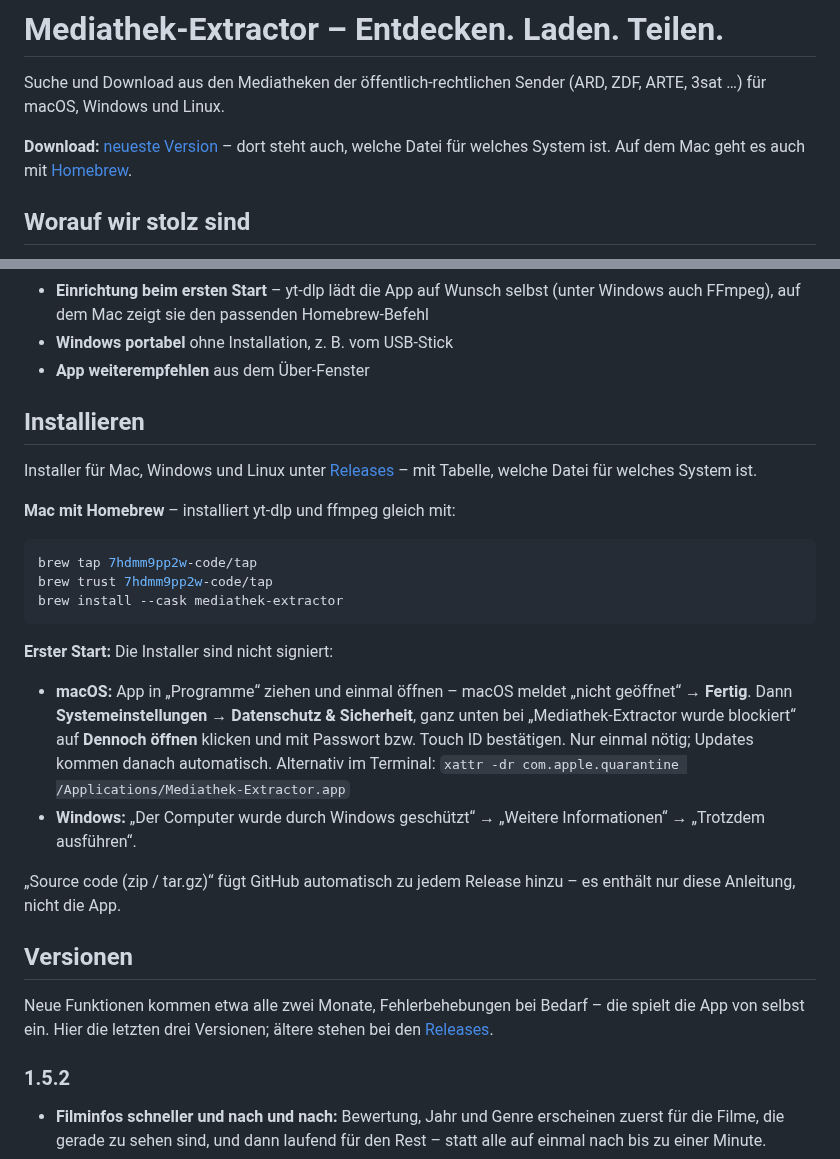
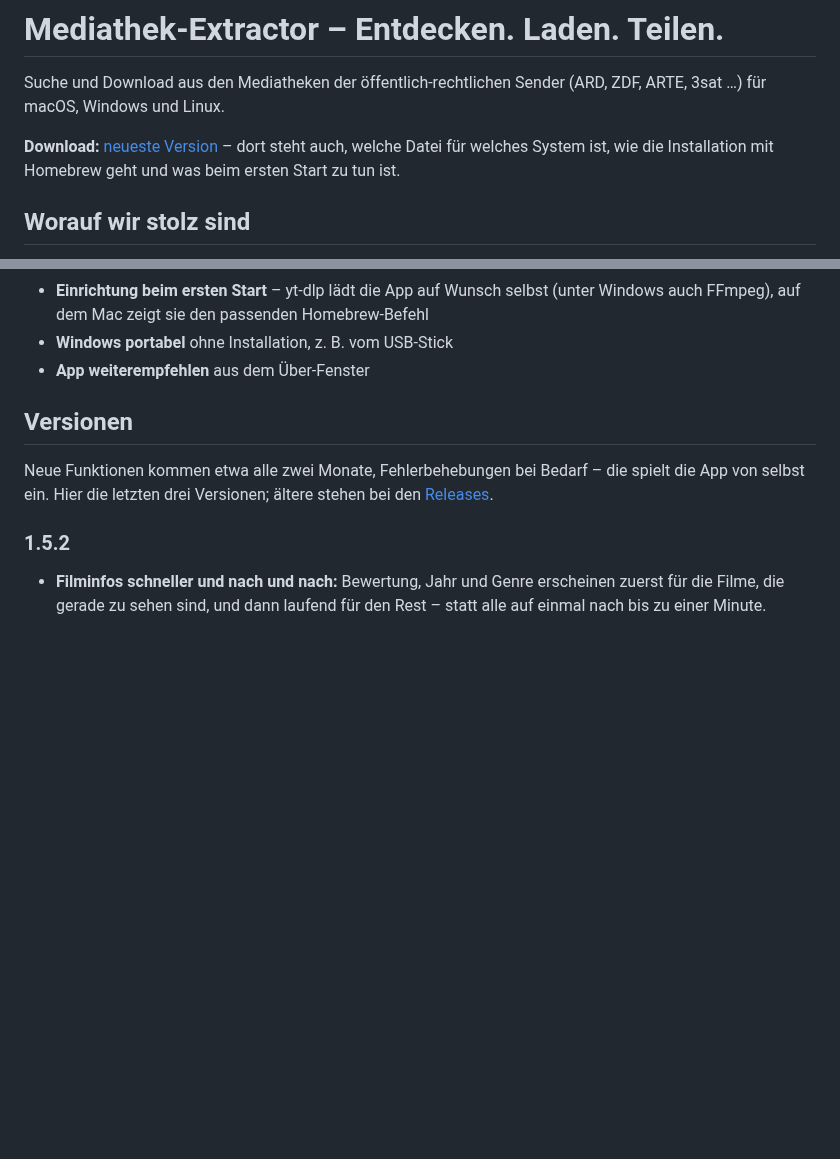
Before and after one commit to 7hdmm9pp2w-code/MediathekExtractor-Releases, a Markdown page: README.md, 2 parts joined by grey strips. Drawn GitHub-style; blank space fills up the shorter version.

Commit message:
README: Installieren nur noch auf der Releaseseite

````diff
--- a/README.md
+++ b/README.md
@@ -3,8 +3,8 @@
 Suche und Download aus den Mediatheken der öffentlich-rechtlichen Sender (ARD, ZDF, ARTE, 3sat …)
 für macOS, Windows und Linux.
 
-**Download:** [neueste Version](../../releases/latest) – dort steht auch, welche Datei für welches System ist.
-Auf dem Mac geht es auch mit [Homebrew](#installieren).
+**Download:** [neueste Version](../../releases/latest) – dort steht auch, welche Datei für welches System ist,
+wie die Installation mit Homebrew geht und was beim ersten Start zu tun ist.
 
 ## Worauf wir stolz sind
 
@@ -31,27 +31,6 @@ Auf dem Mac geht es auch mit [Homebrew](#installieren).
 - **Einrichtung beim ersten Start** – yt-dlp lädt die App auf Wunsch selbst (unter Windows auch FFmpeg), auf dem Mac zeigt sie den passenden Homebrew-Befehl
 - **Windows portabel** ohne Installation, z. B. vom USB-Stick
 - **App weiterempfehlen** aus dem Über-Fenster
-
-## Installieren
-
-Installer für Mac, Windows und Linux unter [Releases](../../releases/latest) – mit Tabelle, welche Datei für welches System ist.
-
-**Mac mit Homebrew** – installiert yt-dlp und ffmpeg gleich mit:
-
-```bash
-brew tap 7hdmm9pp2w-code/tap
-brew trust 7hdmm9pp2w-code/tap
-brew install --cask mediathek-extractor
-```
-
-**Erster Start:** Die Installer sind nicht signiert:
-
-- **macOS:** App in „Programme“ ziehen und einmal öffnen – macOS meldet „nicht geöffnet“ → **Fertig**. Dann **Systemeinstellungen → Datenschutz & Sicherheit**, ganz unten bei „Mediathek-Extractor wurde blockiert“ auf **Dennoch öffnen** klicken und mit Passwort bzw. Touch ID bestätigen. Nur einmal nötig; Updates kommen danach automatisch.
-  Alternativ im Terminal: `xattr -dr com.apple.quarantine /Applications/Mediathek-Extractor.app`
-- **Windows:** „Der Computer wurde durch Windows geschützt“ → „Weitere Informationen“ → „Trotzdem ausführen“.
-
-„Source code (zip / tar.gz)“ fügt GitHub automatisch zu jedem Release hinzu – es enthält nur
-diese Anleitung, nicht die App.
 
 ## Versionen
 
````
